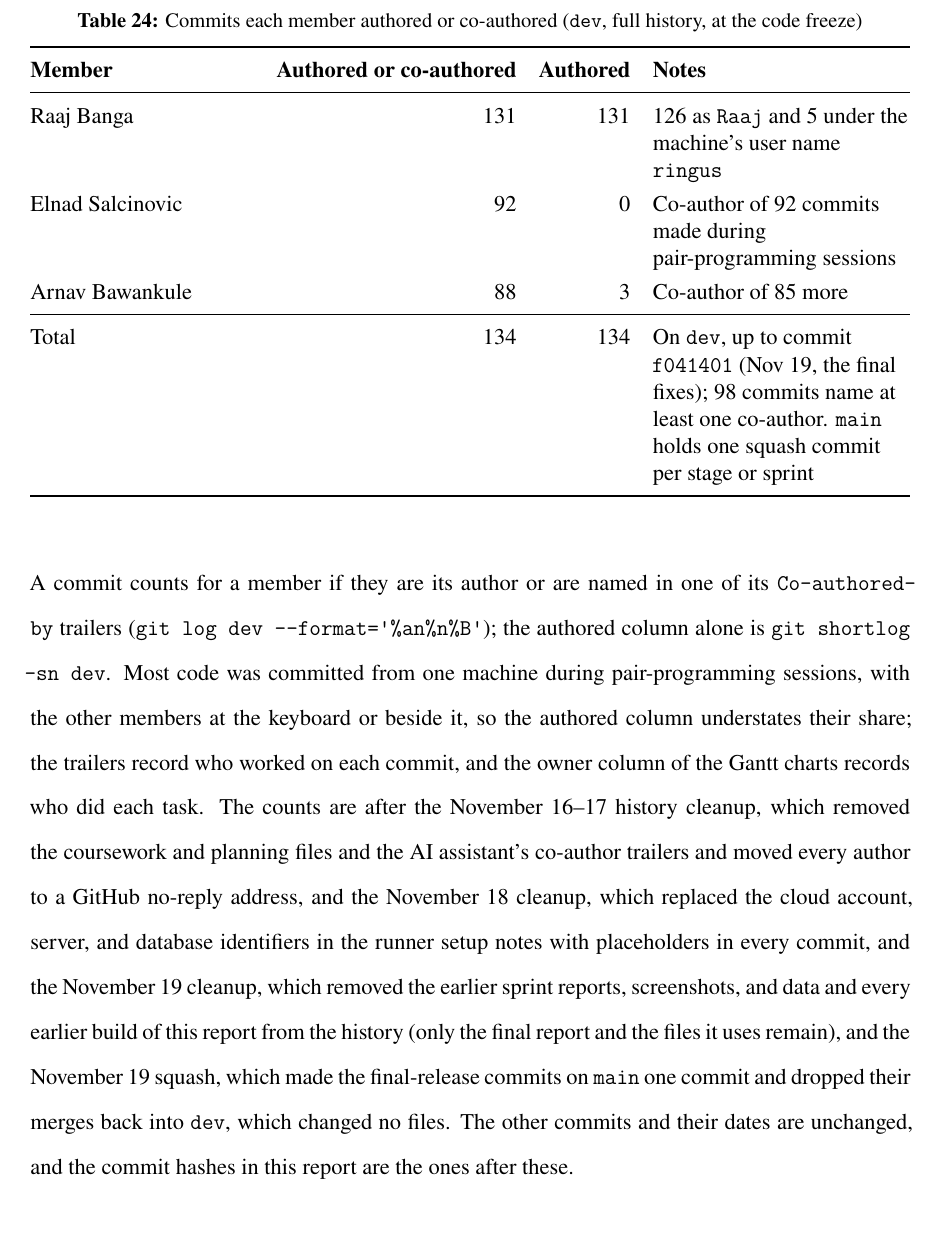
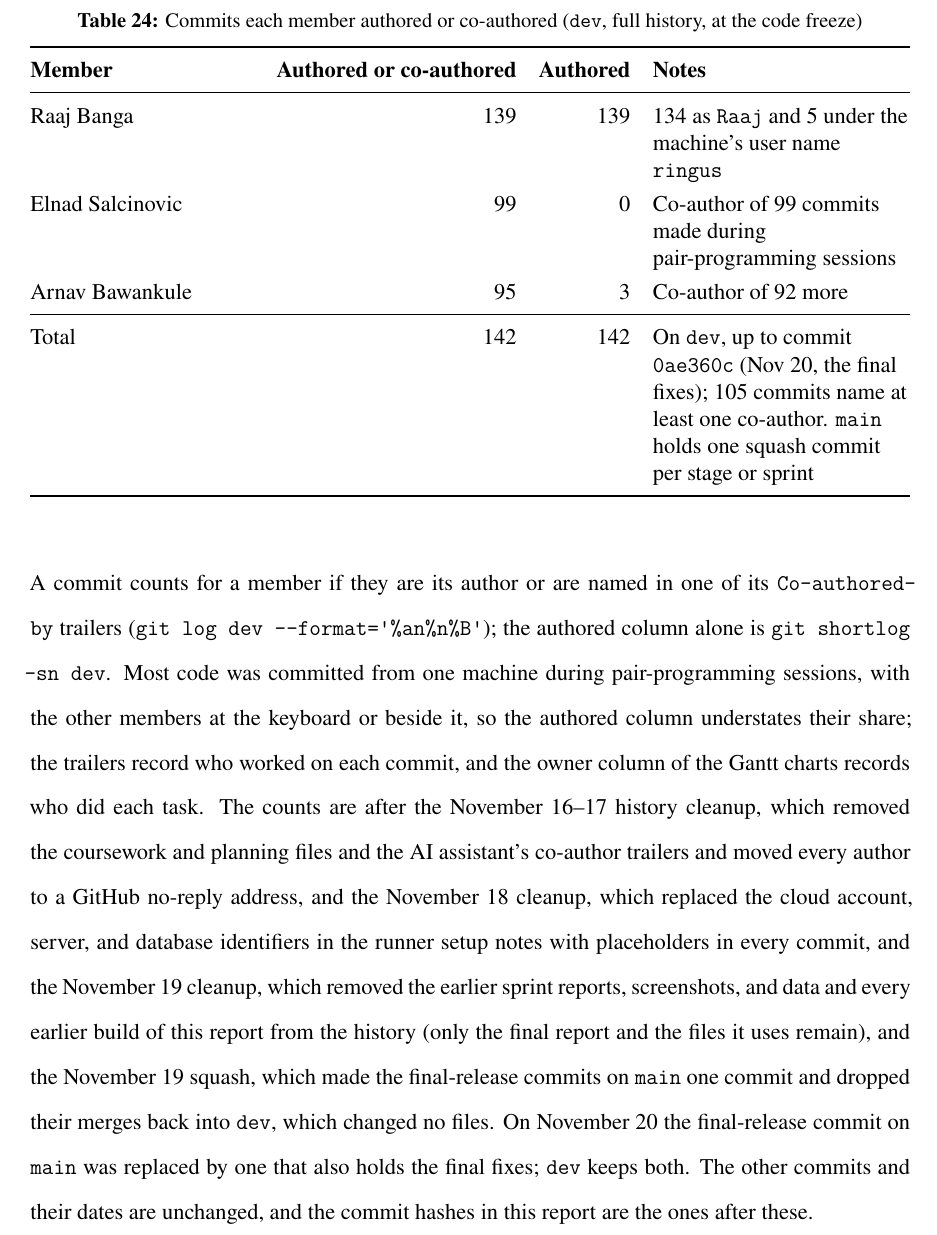
Before and after one commit to raajbanga/codey, a LaTeX document (docs/source/Final_Documentation.tex): part of page 93 of 155, cut so that both start at the same text. The pictures show the PDF file docs/Final_Documentation_reading.pdf that the author committed with the source.

Commit message:
docs: commit table and Appendix B at 0ae360c; PDFs rebuilt
- Commit counts recomputed up to 0ae360c: 142 on dev, 105 with a co-author
- Appendix B and pattern map regenerated at 0ae360c (headers only)
- History note: the Nov 20 squash replaced the final-release commit on main

Co-authored-by: Elnad Salcinovic <279105981+elnadsalcinovic2005-oss@users.noreply.github.com>
Co-authored-by: Arnav Bawankule <196264327+TheRealAxnav@users.noreply.github.com>

```diff
--- a/docs/source/Final_Documentation.tex
+++ b/docs/source/Final_Documentation.tex
@@ -2917,11 +2917,11 @@ the commits they authored or co-authored over the whole history.
 \toprule
 \textbf{Member} & \textbf{Authored or co-authored} & \textbf{Authored} & \textbf{Notes} \\
 \midrule
-Raaj Banga & 131 & 131 & 126 as \texttt{Raaj} and 5 under the machine's user name \texttt{ringus} \\
-Elnad Salcinovic & 92 & 0 & Co-author of 92 commits made during pair-programming sessions \\
-Arnav Bawankule & 88 & 3 & Co-author of 85 more \\
-\midrule
-Total & 134 & 134 & On \texttt{dev}, up to commit \texttt{f041401} (Nov 19, the final fixes); 98 commits name at least one co-author. \texttt{main} holds one squash commit per stage or sprint \\
+Raaj Banga & 139 & 139 & 134 as \texttt{Raaj} and 5 under the machine's user name \texttt{ringus} \\
+Elnad Salcinovic & 99 & 0 & Co-author of 99 commits made during pair-programming sessions \\
+Arnav Bawankule & 95 & 3 & Co-author of 92 more \\
+\midrule
+Total & 142 & 142 & On \texttt{dev}, up to commit \texttt{0ae360c} (Nov 20, the final fixes); 105 commits name at least one co-author. \texttt{main} holds one squash commit per stage or sprint \\
 \bottomrule
 \end{tabularx}
 \end{table}
@@ -2940,7 +2940,9 @@ placeholders in every commit, and the November 19 cleanup, which removed the ear
 sprint reports, screenshots, and data and every earlier build of this report from the
 history (only the final report and the files it uses remain), and the November 19
 squash, which made the final-release commits on \texttt{main} one commit and dropped
-their merges back into \texttt{dev}, which changed no files. The other commits and
+their merges back into \texttt{dev}, which changed no files. On November 20 the
+final-release commit on \texttt{main} was replaced by one that also holds the final
+fixes; \texttt{dev} keeps both. The other commits and
 their dates are unchanged, and the commit hashes in this report are the ones after these.
 
 % =====================================================================
```
Also changed, not shown: docs/source/generated/appendix_b.tex (+1 -1 lines), docs/source/generated/pattern_lines.tex (+1 -1 lines), docs/Final_Documentation_reading.pdf, docs/source/Final_Documentation.tex (2 more changed lines), 1 other file.
